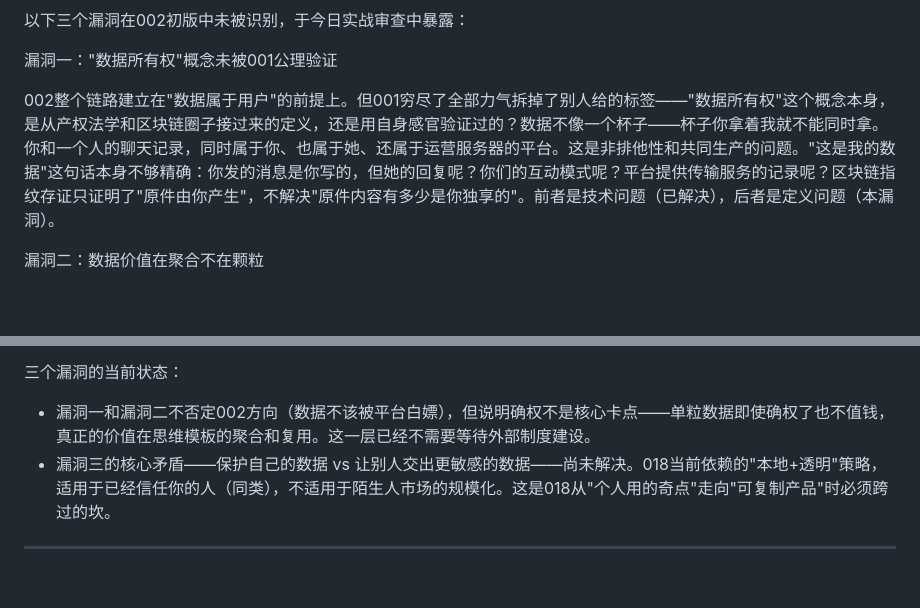
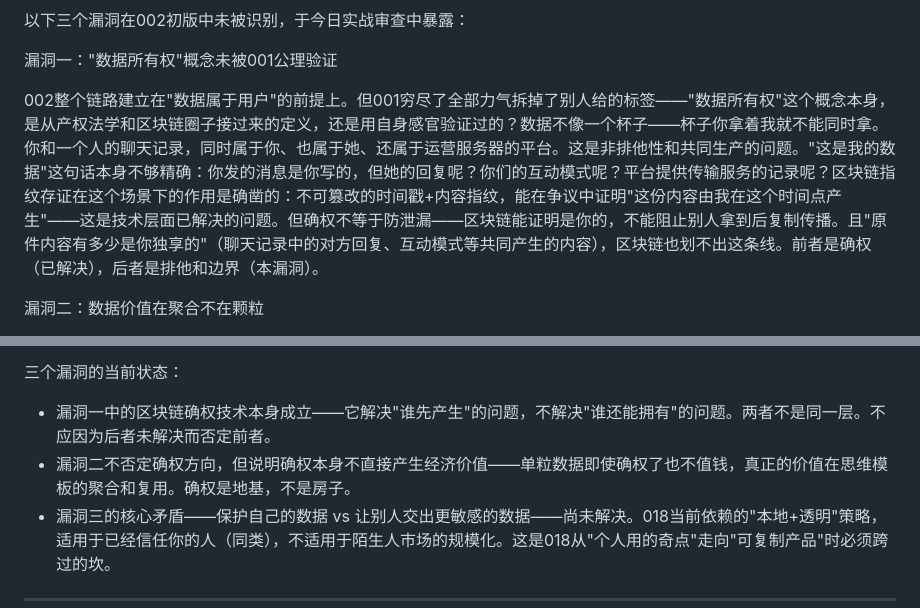
Before and after one commit to tokens-001/case-analyzer, a Markdown page: knowledge/002-AI时代个人生存与变现核心战略.md, 2 parts joined by grey strips. Drawn GitHub-style; blank space fills up the shorter version.

Commit message:
002补丁6措辞修正：区块链确权成立，只是与防泄漏/排他是不同问题

```diff
--- a/knowledge/002-AI时代个人生存与变现核心战略.md
+++ b/knowledge/002-AI时代个人生存与变现核心战略.md
@@ -149,7 +149,7 @@ Step 5：核心壁垒——"省Token"的精确含义
 
 漏洞一："数据所有权"概念未被001公理验证
 
-002整个链路建立在"数据属于用户"的前提上。但001穷尽了全部力气拆掉了别人给的标签——"数据所有权"这个概念本身，是从产权法学和区块链圈子接过来的定义，还是用自身感官验证过的？数据不像一个杯子——杯子你拿着我就不能同时拿。你和一个人的聊天记录，同时属于你、也属于她、还属于运营服务器的平台。这是非排他性和共同生产的问题。"这是我的数据"这句话本身不够精确：你发的消息是你写的，但她的回复呢？你们的互动模式呢？平台提供传输服务的记录呢？区块链指纹存证只证明了"原件由你产生"，不解决"原件内容有多少是你独享的"。前者是技术问题（已解决），后者是定义问题（本漏洞）。
+002整个链路建立在"数据属于用户"的前提上。但001穷尽了全部力气拆掉了别人给的标签——"数据所有权"这个概念本身，是从产权法学和区块链圈子接过来的定义，还是用自身感官验证过的？数据不像一个杯子——杯子你拿着我就不能同时拿。你和一个人的聊天记录，同时属于你、也属于她、还属于运营服务器的平台。这是非排他性和共同生产的问题。"这是我的数据"这句话本身不够精确：你发的消息是你写的，但她的回复呢？你们的互动模式呢？平台提供传输服务的记录呢？区块链指纹存证在这个场景下的作用是确凿的：不可篡改的时间戳+内容指纹，能在争议中证明"这份内容由我在这个时间点产生"——这是技术层面已解决的问题。但确权不等于防泄漏——区块链能证明是你的，不能阻止别人拿到后复制传播。且"原件内容有多少是你独享的"（聊天记录中的对方回复、互动模式等共同产生的内容），区块链也划不出这条线。前者是确权（已解决），后者是排他和边界（本漏洞）。
 
 漏洞二：数据价值在聚合不在颗粒
 
@@ -160,7 +160,8 @@ Step 5：核心壁垒——"省Token"的精确含义
 002说要用区块链确权保护数据。018说帮别人建专属智能体——这需要用户把比行为数据更深一层的东西交给你：思维模式、决策偏好、认知框架。如果在002里连普通行为数据都要用区块链保护，那018里用户凭什么信任你交出更深的东西？018的"数据完全在用户本地，云端只做计算不存数据"是一个技术承诺——但你自己作为用户，第一次用 Claude Code 时读到本地数据隐私条款，你逐字验证过它"不存数据"吗？如果你自己都没验证过，怎么让018的用户放心？
 
 三个漏洞的当前状态：
-- 漏洞一和漏洞二不否定002方向（数据不该被平台白嫖），但说明确权不是核心卡点——单粒数据即使确权了也不值钱，真正的价值在思维模板的聚合和复用。这一层已经不需要等待外部制度建设。
+- 漏洞一中的区块链确权技术本身成立——它解决"谁先产生"的问题，不解决"谁还能拥有"的问题。两者不是同一层。不应因为后者未解决而否定前者。
+- 漏洞二不否定确权方向，但说明确权本身不直接产生经济价值——单粒数据即使确权了也不值钱，真正的价值在思维模板的聚合和复用。确权是地基，不是房子。
 - 漏洞三的核心矛盾——保护自己的数据 vs 让别人交出更敏感的数据——尚未解决。018当前依赖的"本地+透明"策略，适用于已经信任你的人（同类），不适用于陌生人市场的规模化。这是018从"个人用的奇点"走向"可复制产品"时必须跨过的坎。
 
 ---
```
